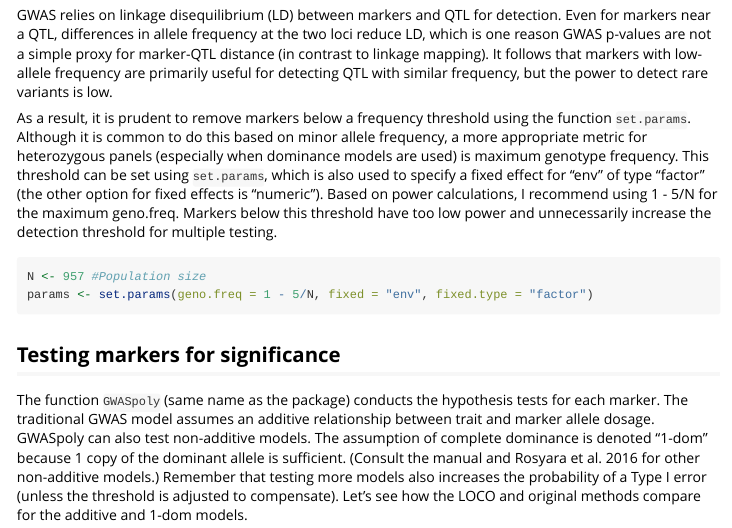
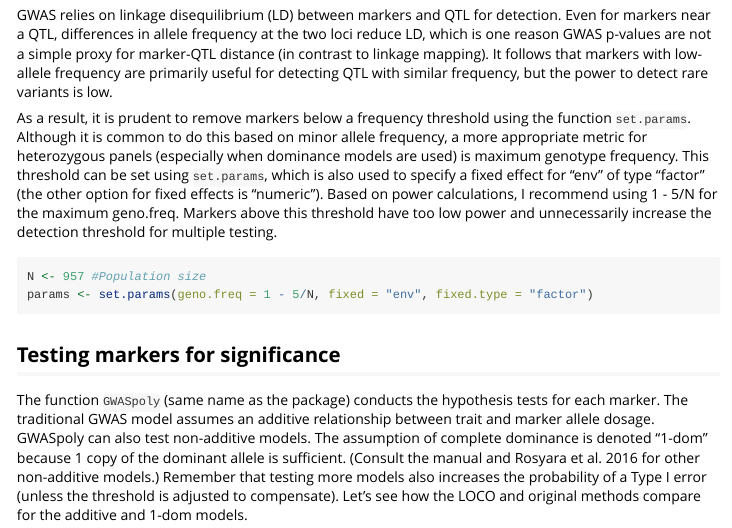
Before and after one commit to jendelman/GWASpoly, an R Markdown document (vignettes/GWASpoly_vignette.Rmd): the page in a window 1100 px wide, from 2150 px down. Rendered offline with R 4.5, knitr and Pandoc, with nearby package versions; some code elsewhere in the file could not run offline; common packages that the code uses without loading them are loaded.

Commit message:
fixed typo in vignette

````diff
--- a/vignettes/GWASpoly_vignette.Rmd
+++ b/vignettes/GWASpoly_vignette.Rmd
@@ -78,7 +78,7 @@ In many situations, the K model is sufficient to control population structure. T
 
 GWAS relies on linkage disequilibrium (LD) between markers and QTL for detection. Even for markers near a QTL, differences in allele frequency at the two loci reduce LD, which is one reason GWAS p-values are not a simple proxy for marker-QTL distance (in contrast to linkage mapping). It follows that markers with low-allele frequency are primarily useful for detecting QTL with similar frequency, but the power to detect rare variants is low.
 
-As a result, it is prudent to remove markers below a frequency threshold using the function `set.params`. Although it is common to do this based on minor allele frequency, a more appropriate metric for heterozygous panels (especially when dominance models are used) is maximum genotype frequency. This threshold can be set using `set.params`, which is also used to specify a fixed effect for “env” of type “factor” (the other option for fixed effects is “numeric”). Based on power calculations, I recommend using 1 - 5/N for the maximum geno.freq. Markers below this threshold have too low power and unnecessarily increase the detection threshold for multiple testing.
+As a result, it is prudent to remove markers below a frequency threshold using the function `set.params`. Although it is common to do this based on minor allele frequency, a more appropriate metric for heterozygous panels (especially when dominance models are used) is maximum genotype frequency. This threshold can be set using `set.params`, which is also used to specify a fixed effect for “env” of type “factor” (the other option for fixed effects is “numeric”). Based on power calculations, I recommend using 1 - 5/N for the maximum geno.freq. Markers above this threshold have too low power and unnecessarily increase the detection threshold for multiple testing.
 
 ```{r}
 N <- 957 #Population size
````
Also changed, not shown: 1 other file.
